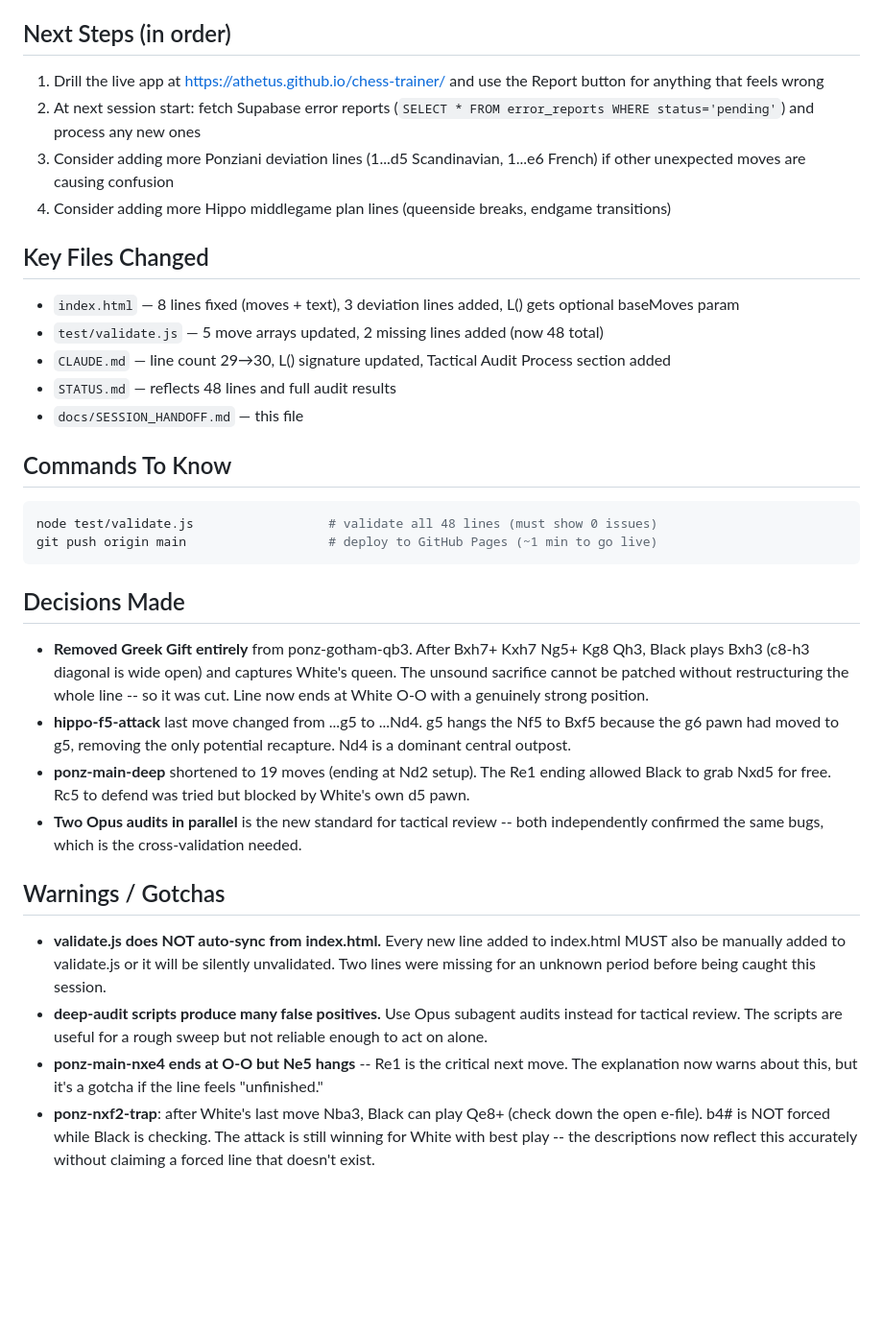
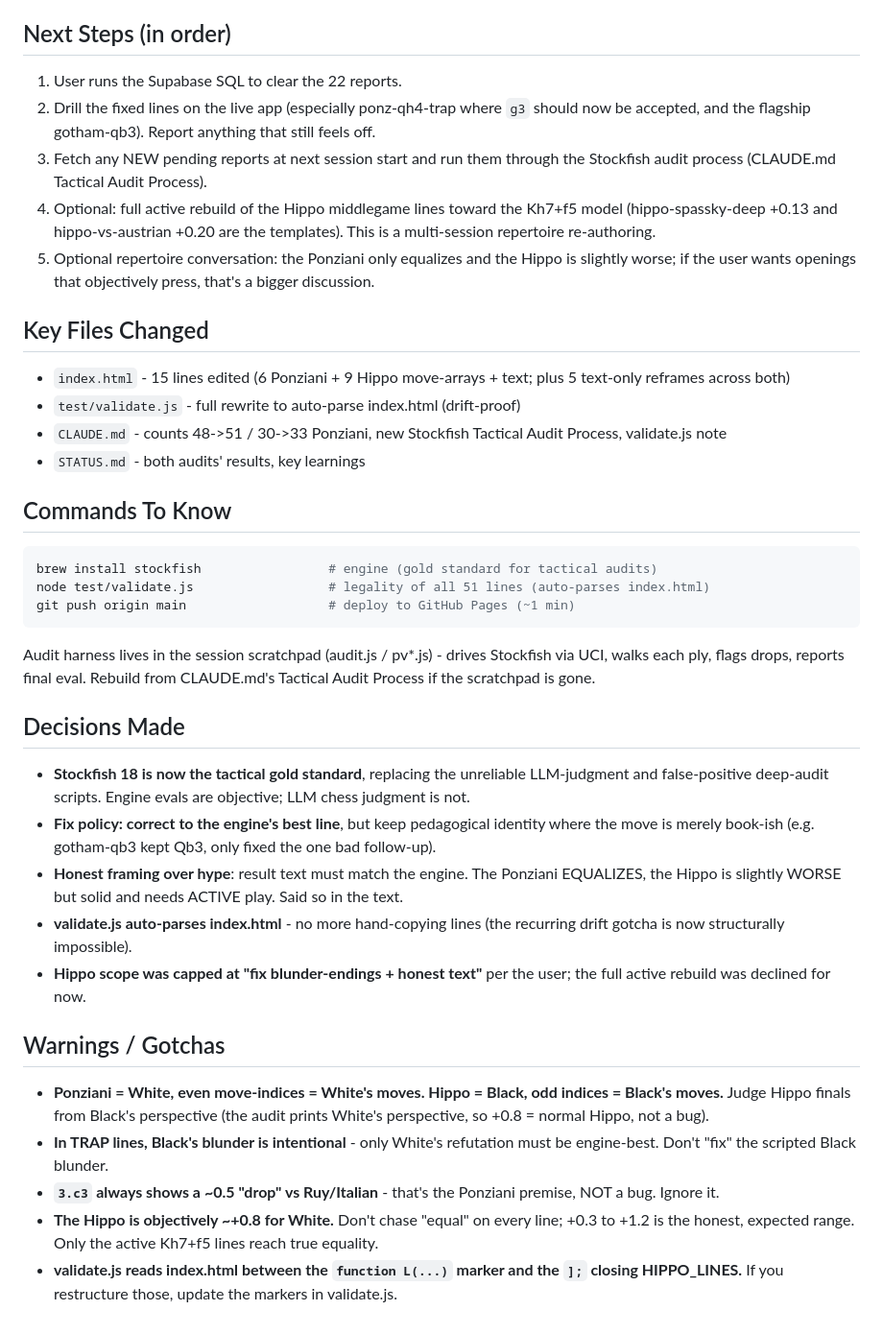
Before and after one commit to athetus/chess-trainer, a Markdown page: docs/SESSION_HANDOFF.md, the part around one of its changes. Shown at 96% size. Drawn GitHub-style; blank space fills up the shorter version.

````diff
--- a/docs/SESSION_HANDOFF.md
+++ b/docs/SESSION_HANDOFF.md
@@ -27,31 +46,35 @@ None. All two-audit-confirmed bugs are fixed.
 
 ## Next Steps (in order)
-1. Drill the live app at https://athetus.github.io/chess-trainer/ and use the Report button for anything that feels wrong
-2. At next session start: fetch Supabase error reports (`SELECT * FROM error_reports WHERE status='pending'`) and process any new ones
-3. Consider adding more Ponziani deviation lines (1...d5 Scandinavian, 1...e6 French) if other unexpected moves are causing confusion
-4. Consider adding more Hippo middlegame plan lines (queenside breaks, endgame transitions)
+1. User runs the Supabase SQL to clear the 22 reports.
+2. Drill the fixed lines on the live app (especially ponz-qh4-trap where `g3` should now be accepted, and the flagship gotham-qb3). Report anything that still feels off.
+3. Fetch any NEW pending reports at next session start and run them through the Stockfish audit process (CLAUDE.md Tactical Audit Process).
+4. Optional: full active rebuild of the Hippo middlegame lines toward the Kh7+f5 model (hippo-spassky-deep +0.13 and hippo-vs-austrian +0.20 are the templates). This is a multi-session repertoire re-authoring.
+5. Optional repertoire conversation: the Ponziani only equalizes and the Hippo is slightly worse; if the user wants openings that objectively press, that's a bigger discussion.
 
 ## Key Files Changed
-- `index.html` — 8 lines fixed (moves + text), 3 deviation lines added, L() gets optional baseMoves param
-- `test/validate.js` — 5 move arrays updated, 2 missing lines added (now 48 total)
-- `CLAUDE.md` — line count 29→30, L() signature updated, Tactical Audit Process section added
-- `STATUS.md` — reflects 48 lines and full audit results
-- `docs/SESSION_HANDOFF.md` — this file
+- `index.html` - 15 lines edited (6 Ponziani + 9 Hippo move-arrays + text; plus 5 text-only reframes across both)
+- `test/validate.js` - full rewrite to auto-parse index.html (drift-proof)
+- `CLAUDE.md` - counts 48->51 / 30->33 Ponziani, new Stockfish Tactical Audit Process, validate.js note
+- `STATUS.md` - both audits' results, key learnings
 
 ## Commands To Know
 ```bash
-node test/validate.js                  # validate all 48 lines (must show 0 issues)
-git push origin main                   # deploy to GitHub Pages (~1 min to go live)
+brew install stockfish                 # engine (gold standard for tactical audits)
+node test/validate.js                  # legality of all 51 lines (auto-parses index.html)
+git push origin main                   # deploy to GitHub Pages (~1 min)
 ```
+Audit harness lives in the session scratchpad (audit.js / pv*.js) - drives Stockfish via UCI, walks each ply, flags drops, reports final eval. Rebuild from CLAUDE.md's Tactical Audit Process if the scratchpad is gone.
 
 ## Decisions Made
-- **Removed Greek Gift entirely** from ponz-gotham-qb3. After Bxh7+ Kxh7 Ng5+ Kg8 Qh3, Black plays Bxh3 (c8-h3 diagonal is wide open) and captures White's queen. The unsound sacrifice cannot be patched without restructuring the whole line -- so it was cut. Line now ends at White O-O with a genuinely strong position.
-- **hippo-f5-attack** last move changed from ...g5 to ...Nd4. g5 hangs the Nf5 to Bxf5 because the g6 pawn had moved to g5, removing the only potential recapture. Nd4 is a dominant central outpost.
-- **ponz-main-deep** shortened to 19 moves (ending at Nd2 setup). The Re1 ending allowed Black to grab Nxd5 for free. Rc5 to defend was tried but blocked by White's own d5 pawn.
-- **Two Opus audits in parallel** is the new standard for tactical review -- both independently confirmed the same bugs, which is the cross-validation needed.
+- **Stockfish 18 is now the tactical gold standard**, replacing the unreliable LLM-judgment and false-positive deep-audit scripts. Engine evals are objective; LLM chess judgment is not.
+- **Fix policy: correct to the engine's best line**, but keep pedagogical identity where the move is merely book-ish (e.g. gotham-qb3 kept Qb3, only fixed the one bad follow-up).
+- **Honest framing over hype**: result text must match the engine. The Ponziani EQUALIZES, the Hippo is slightly WORSE but solid and needs ACTIVE play. Said so in the text.
+- **validate.js auto-parses index.html** - no more hand-copying lines (the recurring drift gotcha is now structurally impossible).
+- **Hippo scope was capped at "fix blunder-endings + honest text"** per the user; the full active rebuild was declined for now.
 
 ## Warnings / Gotchas
-- **validate.js does NOT auto-sync from index.html.** Every new line added to index.html MUST also be manually added to validate.js or it will be silently unvalidated. Two lines were missing for an unknown period before being caught this session.
-- **deep-audit scripts produce many false positives.** Use Opus subagent audits instead for tactical review. The scripts are useful for a rough sweep but not reliable enough to act on alone.
-- **ponz-main-nxe4 ends at O-O but Ne5 hangs** -- Re1 is the critical next move. The explanation now warns about this, but it's a gotcha if the line feels "unfinished."
-- **ponz-nxf2-trap**: after White's last move Nba3, Black can play Qe8+ (check down the open e-file). b4# is NOT forced while Black is checking. The attack is still winning for White with best play -- the descriptions now reflect this accurately without claiming a forced line that doesn't exist.
+- **Ponziani = White, even move-indices = White's moves. Hippo = Black, odd indices = Black's moves.** Judge Hippo finals from Black's perspective (the audit prints White's perspective, so +0.8 = normal Hippo, not a bug).
+- **In TRAP lines, Black's blunder is intentional** - only White's refutation must be engine-best. Don't "fix" the scripted Black blunder.
+- **`3.c3` always shows a ~0.5 "drop" vs Ruy/Italian** - that's the Ponziani premise, NOT a bug. Ignore it.
+- **The Hippo is objectively ~+0.8 for White.** Don't chase "equal" on every line; +0.3 to +1.2 is the honest, expected range. Only the active Kh7+f5 lines reach true equality.
+- **validate.js reads index.html between the `function L(...)` marker and the `];` closing HIPPO_LINES.** If you restructure those, update the markers in validate.js.
````
Also changed, not shown: other parts of docs/SESSION_HANDOFF.md (+34 -15 lines).
